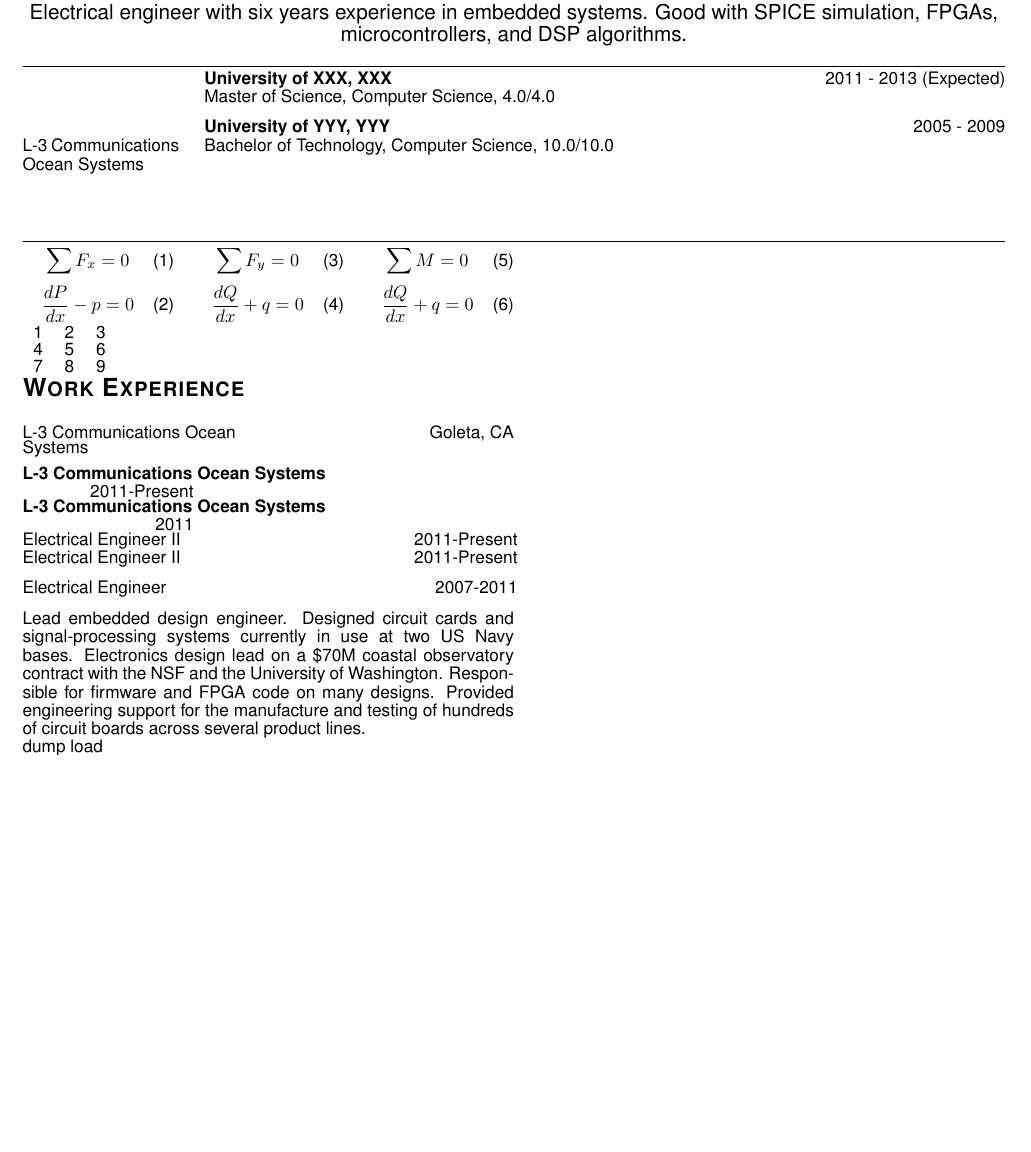
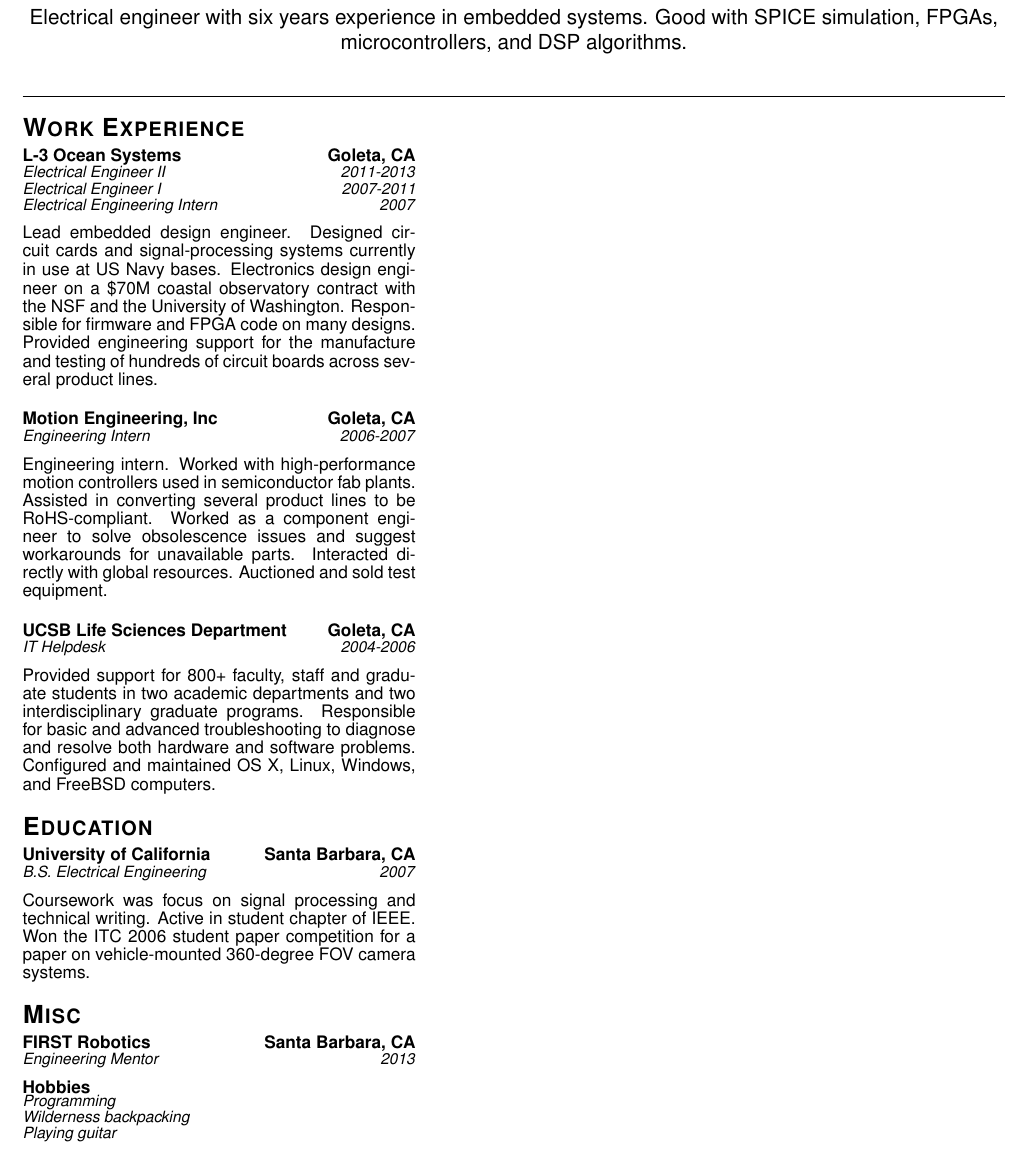
Before and after one commit to nrclark/resume, a LaTeX CV (resume_mk2.tex, which reads nrcresume.sty): part of page 1 of 2, cut so that both start at the same text, the shorter picture padded with empty space. Compiled offline with pdfLaTeX.

Commit message:
Finished one column. Fixed my macros.

```diff
--- a/nrcresume.sty
+++ b/nrcresume.sty
@@ -39,7 +44,15 @@
 }
 %%%%%%%%%%%%%% Single-Section %%%%%%%%%%%%%%%%%%
 %
-\newcommand{\makeheader}[1]{\begingroup \noindent \Large \textbf{\textsc{#1\\}} \endgroup}
+\newcommand{\makeheader}[1]{%
+\begingroup%
+\noindent%
+\Large%
+\textbf{\textsc{#1\\}}%
+\hfill%
+\endgroup%
+\hfill%
+}
 %
 \newcommand{\nrcsinglesection}[2]{
 \setlength{\mylength}{\widthof{\makeheader{#1:\ }}}
--- a/resume_mk2.tex
+++ b/resume_mk2.tex
@@ -9,10 +9,13 @@
 \usepackage{pbox}
 \usepackage[scaled]{helvet}
 \usepackage{parcolumns}
+\usepackage{relsize}
+\usepackage{soul}
+
 \renewcommand*\familydefault{\sfdefault} %% Only if the base font of the document is %to be sans serif
 
 \usepackage[T1]{fontenc}
-\linespread{0.7}
+\usepackage{setspace}
 
 \newcommand{\Lthree}{L-3 Communications Ocean Systems}
 \begin{document}
@@ -31,45 +34,53 @@
 Electrical engineer with six years experience in embedded systems.
 Good with SPICE simulation, FPGAs, microcontrollers, and DSP algorithms.
 \end{center}
-\smallskip
+\smallskip \bigskip
 \hrule
-\smallskip
+\par \bigskip
 
 
-\begin{parcolumns}[nofirstindent, colwidths={1=.15\linewidth}]{2}
-  \colchunk[1]{%
-  L-3 Communications Ocean Systems\\*
-  \\*
-  \\*
-  \\*
-  }
-  \colchunk[2]{%
-  \textbf{University of XXX, XXX}\hfill 2011 - 2013 (Expected)\\*
-  Master of Science, Computer Science, 4.0/4.0\\*
-  \\*
-  \textbf{University of YYY, YYY}\hfill 2005 - 2009\\*
-  Bachelor of Technology, Computer Science, 10.0/10.0
-  }
-\end{parcolumns}
-\par\smallskip
-\hrule
-\smallskip
-\noindent \begin{minipage}[t]{0.5\textwidth}
+\begin{spacing}{0.5} \noindent \begin{minipage}[t]{0.4\textwidth}
 
-\setlength{\multicolsep}{6.0pt plus 2.0pt minus 1.5pt}% 50% of original values
+\makeheader{Work Experience}
+\par
+\nrccolstring{\textbf{L-3 Ocean Systems}}{\textbf{Goleta, CA}}
+\nrccolstring{\small\textit{Electrical Engineer II}}{\small\textit{2011-2013}}
+\nrccolstring{\small\textit{Electrical Engineer I}}{\small\textit{2007-2011}}
+\nrccolstring{\small\textit{Electrical Engineering Intern}}{\small\textit{2007}}
+\par \smallskip \smallskip
+Lead embedded design engineer. Designed circuit cards and signal-processing systems currently in use at US Navy bases. Electronics design engineer on a \$70M coastal observatory contract with the NSF and the University of Washington. Responsible for firmware and FPGA code on many designs. Provided engineering support for the manufacture and testing of hundreds of circuit boards across several product lines.
+\par\bigskip
+%
+\nrccolstring{\textbf{Motion Engineering, Inc}}{\textbf{Goleta, CA}}
+\nrccolstring{\small\textit{Engineering Intern}}{\small\textit{2006-2007}}
+\par \smallskip \smallskip
+Engineering intern. Worked with high-performance motion controllers used in semiconductor fab plants. Assisted in converting several product lines to be RoHS-compliant. Worked as a component engineer to solve obsolescence issues and suggest workarounds for unavailable parts. Interacted
+directly with global resources. Auctioned and sold test equipment.
+\par\bigskip
+%
+\nrccolstring{\textbf{UCSB Life Sciences Department}}{\textbf{Goleta, CA}}
+\nrccolstring{\small\textit{IT Helpdesk}}{\small\textit{2004-2006}}
+\par \smallskip \smallskip
+Provided support for 800+ faculty, staff and graduate students in two academic departments and two interdisciplinary graduate programs. Responsible for basic and advanced troubleshooting to diagnose and resolve both hardware and software problems. Configured and maintained OS X, Linux, Windows, and FreeBSD computers.
+\par\bigskip
+%
+\makeheader{Education}
+\par
+\nrccolstring{\textbf{University of California}}{\textbf{Santa Barbara, CA}}
+\nrccolstring{\small\textit{B.S. Electrical Engineering}}{\small\textit{2007}}
+\par \smallskip \smallskip
+Coursework was focus on signal processing and technical writing. Active in student chapter of IEEE.
+Won the ITC 2006 student paper competition for a paper on vehicle-mounted 360-degree FOV camera systems.
+\par\bigskip
+%
+\makeheader{Misc}
+\par
+\nrccolstring{\textbf{FIRST Robotics }}{\textbf{Santa Barbara, CA}}
+\nrccolstring{\small\textit{Engineering Mentor}}{\small\textit{2013}}
+\par \smallskip \smallskip
+\nrccolstring{\textbf{Hobbies}}{}
+\nrccolstring{\small\textit{Programming}}{}
+\nrccolstring{\small\textit{Wilderness backpacking}}{}
+\nrccolstring{\small\textit{Playing guitar}}{}
 
-\begin{multicols}{3}
-   \noindent
-   \begin{equation}\sum F_x = 0\end{equation}
-   \begin{equation}\frac{dP}{dx} - p = 0\end{equation}
-   \begin{equation}\sum F_y = 0\end{equation}
-   \begin{equation}\frac{dQ}{dx} + q = 0\end{equation}
-   \begin{equation}\sum M = 0\end{equation}
-   \begin{equation}\frac{dQ}{dx} + q = 0\end{equation}
-\end{multicols}
-
-\begin{tabular}{ l c r }
-  1 & 2 & 3 \\
-  4 & 5 & 6 \\
-  7 & 8 & 9 \\
-\end{tabular}
+\end{minipage} \end{spacing}
@@ -76,22 +93,4 @@ Good with SPICE simulation, FPGAs, microcontrollers, and DSP algorithms.
 
 
-\makeheader{Work Experience}
-
-\begin{multicols}{2} \noindent \raggedright L-3 Communications Ocean Systems\vfill \columnbreak \noindent \raggedleft Goleta, CA\end{multicols}
-\par\nrccolstring{\textbf{L-3 Communications Ocean Systems}}{2011-Present}
-\nrccolstring{\textbf{L-3 Communications Ocean Systems}}{2011}
-\nrccolstring{Electrical Engineer II}{2011-Present}
-\setlength{\mylength}{\widthof{\noindent \raggedright Electrical Engineer II}}%
-\noindent \begin{minipage}[t]{\mylength}\noindent \raggedright Electrical Engineer II\\ \end{minipage}
-\noindent \begin{minipage}[t]{\dimexpr \textwidth - \mylength \relax}\noindent \raggedleft 2011-Present\\ \end{minipage}\\
-
-\noindent \begin{minipage}[t]{0.5\textwidth}\noindent \raggedright Electrical Engineer\\ \end{minipage}
-\noindent \begin{minipage}[t]{0.5\textwidth}\noindent \raggedleft 2007-2011\\ \end{minipage}\\
-\par
-Lead embedded design engineer. Designed circuit cards and signal-processing systems currently in use at two US Navy bases. Electronics design lead on a \$70M coastal observatory contract with the NSF and the University of Washington. Responsible for firmware and FPGA code on many designs. Provided engineering support for the manufacture and testing of hundreds of circuit boards across several product lines.
-
-\end{minipage}
-
-\begingroup \raggedright dump \endgroup \begingroup \raggedleft load\endgroup
 
 
```
Also changed, not shown: nrcresume.sty (67 more changed lines), resume_mk2.tex (10 more changed lines).
